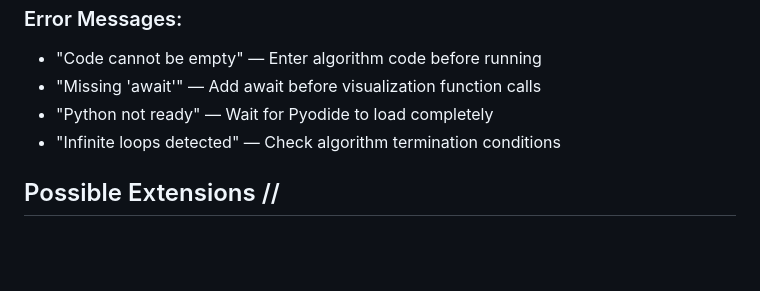
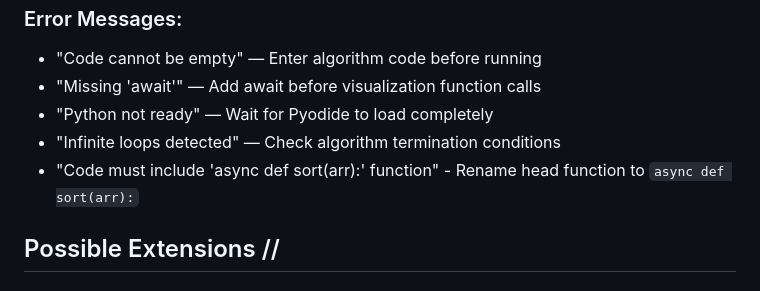
Before and after one commit to gabsolutely/AlgoDisplay, a Markdown page: README.md, the part around the change. Drawn GitHub-style; blank space fills up the shorter version.

```diff
--- a/README.md
+++ b/README.md
@@ -195,6 +195,7 @@ async def sort(arr):
  - "Missing 'await'" — Add await before visualization function calls
  - "Python not ready" — Wait for Pyodide to load completely
  - "Infinite loops detected" — Check algorithm termination conditions
+ - "Code must include 'async def sort(arr):' function" - Rename head function to `async def sort(arr):`
 
 ## Possible Extensions // ##########################################
  ### Algorithm Support:
```
